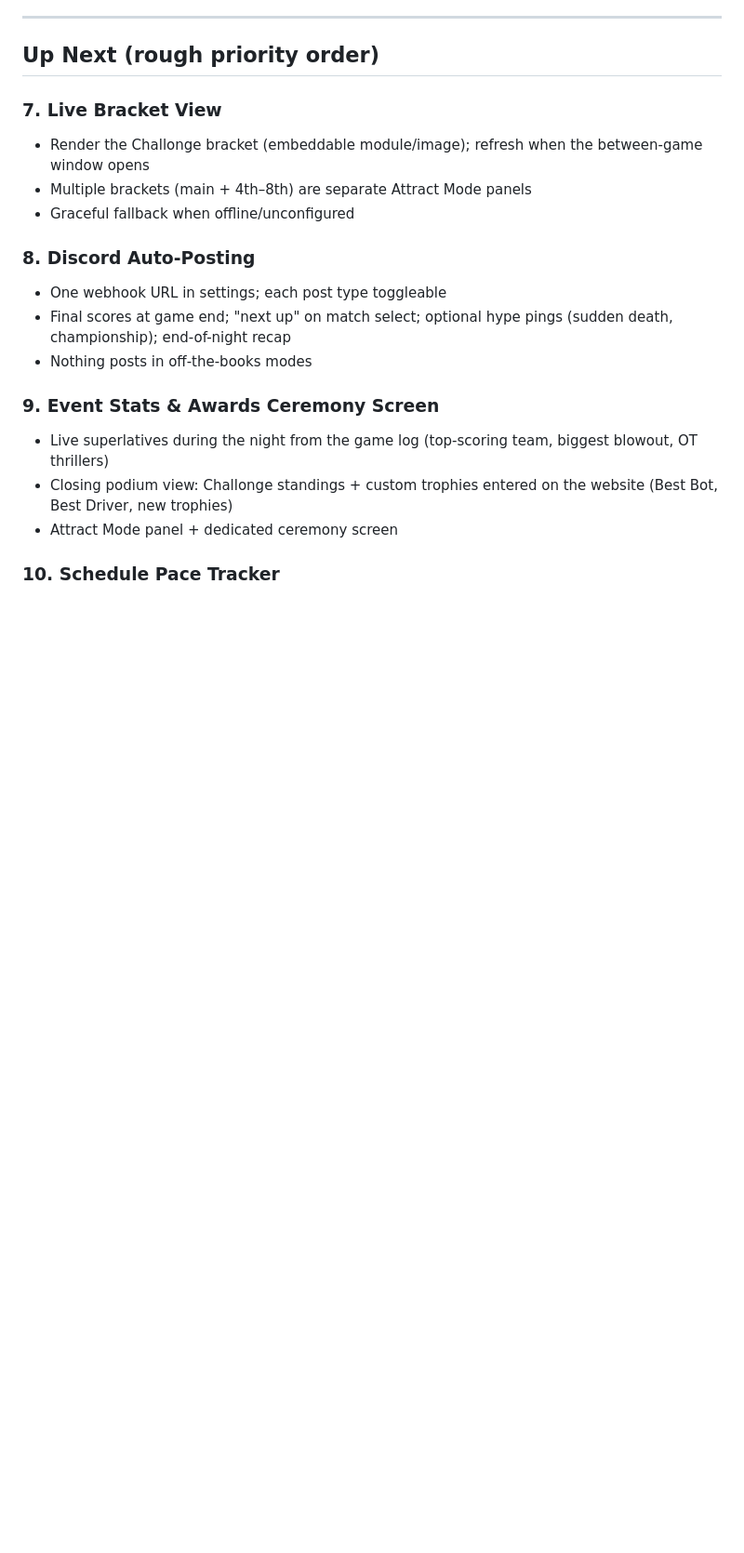
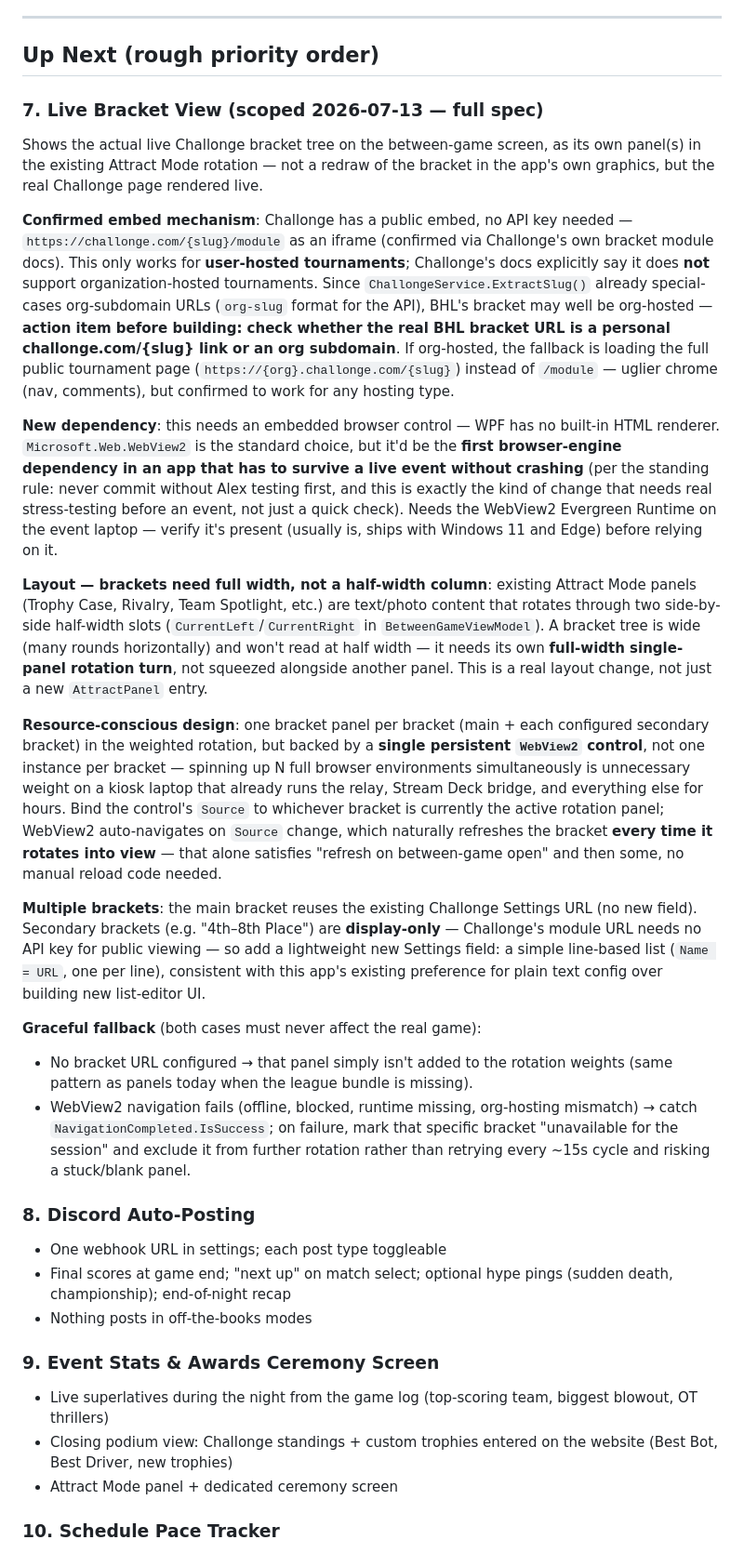
Before and after one commit to atramiel/BHL-Scoreboard, a Markdown page: BACKLOG.md, the part around the change. Shown at 93% size. Drawn GitHub-style; blank space fills up the shorter version.

Commit message:
Scope out Live Bracket View: WebView2 + Challonge module embed
Confirmed Challonge's public module iframe embed (no API key needed)
but it explicitly doesn't support organization-hosted tournaments —
flagged as an action item to verify against the real BHL bracket URL
before building, since ChallongeService already special-cases org
subdomains for the API.

Key design calls: full-width rotation slot for the bracket (existing
Attract Mode panels are half-width, brackets aren't), a single shared
WebView2 control reused across brackets rather than one instance per
bracket, and Source-binding driving refresh naturally on every
rotation-in rather than needing manual reload logic. Secondary
brackets (4th-8th place, etc.) are display-only and need no API key,
just a lightweight line-based Name = URL list in Settings.

Co-Authored-By: Claude Fable 5 <noreply@anthropic.com>

```diff
--- a/BACKLOG.md
+++ b/BACKLOG.md
@@ -57,10 +57,22 @@ Built: `website/stats.html` — a full-screen, tablet-kiosk companion page for o
 
 ## Up Next (rough priority order)
 
-### 7. Live Bracket View
-- Render the Challonge bracket (embeddable module/image); refresh when the between-game window opens
-- Multiple brackets (main + 4th–8th) are separate Attract Mode panels
-- Graceful fallback when offline/unconfigured
+### 7. Live Bracket View (scoped 2026-07-13 — full spec)
+Shows the actual live Challonge bracket tree on the between-game screen, as its own panel(s) in the existing Attract Mode rotation — not a redraw of the bracket in the app's own graphics, but the real Challonge page rendered live.
+
+**Confirmed embed mechanism**: Challonge has a public embed, no API key needed — `https://challonge.com/{slug}/module` as an iframe (confirmed via Challonge's own bracket module docs). This only works for **user-hosted tournaments**; Challonge's docs explicitly say it does **not** support organization-hosted tournaments. Since `ChallongeService.ExtractSlug()` already special-cases org-subdomain URLs (`org-slug` format for the API), BHL's bracket may well be org-hosted — **action item before building: check whether the real BHL bracket URL is a personal challonge.com/{slug} link or an org subdomain**. If org-hosted, the fallback is loading the full public tournament page (`https://{org}.challonge.com/{slug}`) instead of `/module` — uglier chrome (nav, comments), but confirmed to work for any hosting type.
+
+**New dependency**: this needs an embedded browser control — WPF has no built-in HTML renderer. `Microsoft.Web.WebView2` is the standard choice, but it'd be the **first browser-engine dependency in an app that has to survive a live event without crashing** (per the standing rule: never commit without Alex testing first, and this is exactly the kind of change that needs real stress-testing before an event, not just a quick check). Needs the WebView2 Evergreen Runtime on the event laptop — verify it's present (usually is, ships with Windows 11 and Edge) before relying on it.
+
+**Layout — brackets need full width, not a half-width column**: existing Attract Mode panels (Trophy Case, Rivalry, Team Spotlight, etc.) are text/photo content that rotates through two side-by-side half-width slots (`CurrentLeft`/`CurrentRight` in `BetweenGameViewModel`). A bracket tree is wide (many rounds horizontally) and won't read at half width — it needs its own **full-width single-panel rotation turn**, not squeezed alongside another panel. This is a real layout change, not just a new `AttractPanel` entry.
+
+**Resource-conscious design**: one bracket panel per bracket (main + each configured secondary bracket) in the weighted rotation, but backed by a **single persistent `WebView2` control**, not one instance per bracket — spinning up N full browser environments simultaneously is unnecessary weight on a kiosk laptop that already runs the relay, Stream Deck bridge, and everything else for hours. Bind the control's `Source` to whichever bracket is currently the active rotation panel; WebView2 auto-navigates on `Source` change, which naturally refreshes the bracket **every time it rotates into view** — that alone satisfies "refresh on between-game open" and then some, no manual reload code needed.
+
+**Multiple brackets**: the main bracket reuses the existing Challonge Settings URL (no new field). Secondary brackets (e.g. "4th–8th Place") are **display-only** — Challonge's module URL needs no API key for public viewing — so add a lightweight new Settings field: a simple line-based list (`Name = URL`, one per line), consistent with this app's existing preference for plain text config over building new list-editor UI.
+
+**Graceful fallback** (both cases must never affect the real game):
+- No bracket URL configured → that panel simply isn't added to the rotation weights (same pattern as panels today when the league bundle is missing).
+- WebView2 navigation fails (offline, blocked, runtime missing, org-hosting mismatch) → catch `NavigationCompleted.IsSuccess`; on failure, mark that specific bracket "unavailable for the session" and exclude it from further rotation rather than retrying every ~15s cycle and risking a stuck/blank panel.
 
 ### 8. Discord Auto-Posting
 - One webhook URL in settings; each post type toggleable
```
